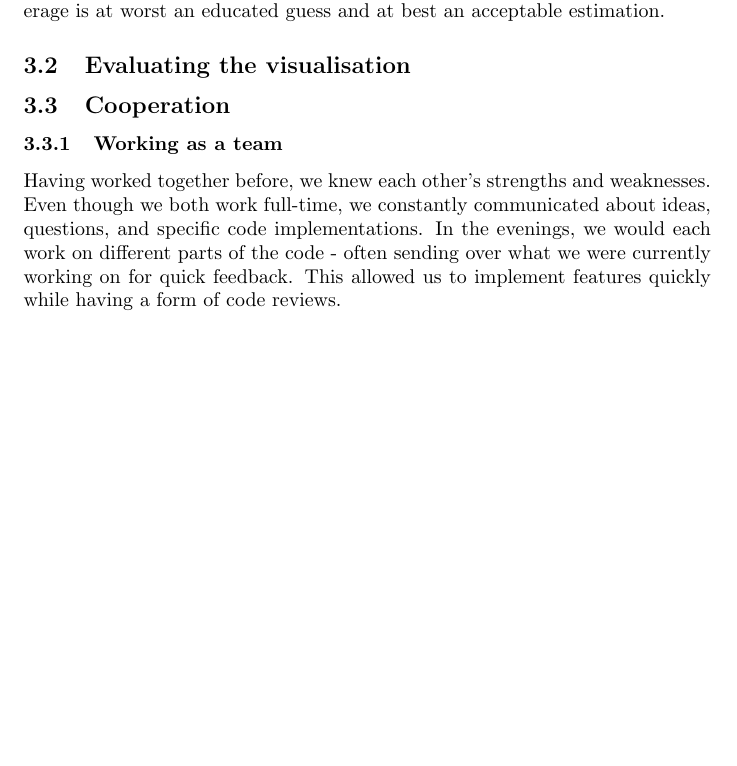
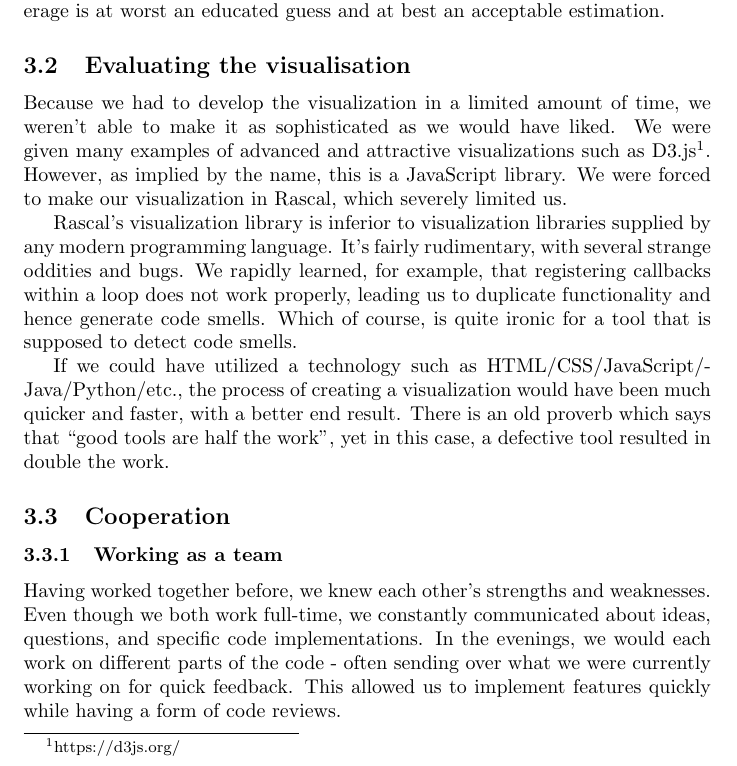
Before and after one commit to Basvdlouw/rascal-assignment, a LaTeX document (report/verslag.tex): part of page 13 of 17, cut so that both start at the same text, the shorter picture padded with empty space. Compiled offline with pdfLaTeX.

Commit message:
add 3.2. evaluating vis

```diff
--- a/report/verslag.tex
+++ b/report/verslag.tex
@@ -540,6 +540,21 @@ In other words, we do not support nested testing. This may skew results towards
 We can conclude that while we believe our method of calculating test coverage is at worst an educated guess and at best an acceptable estimation.
 
 \subsection{Evaluating the visualisation}
+Because we had to develop the visualization in a limited amount of time, we weren't able to make it as sophisticated as we would have liked.
+We were given many examples of advanced and attractive visualizations such as D3.js\footnote{https://d3js.org/}.
+However, as implied by the name, this is a JavaScript library.
+We were forced to make our visualization in Rascal, which severely limited us.
+
+Rascal's visualization library is inferior to visualization libraries supplied by any modern programming language.
+It's fairly rudimentary, with several strange oddities and bugs.
+We rapidly learned, for example, that registering callbacks within a loop does not work properly, leading us to duplicate functionality and hence generate code smells.
+Which of course, is quite ironic for a tool that is supposed to detect code smells.
+
+If we could have utilized a technology such as HTML/CSS/JavaScript/Java/Python/etc., the process of creating a visualization would have been much quicker and faster, with a better end result.
+There is an old proverb which says that “good tools are half the work”, yet in this case, a defective tool resulted in double the work.
+
+% However, time wasn't the only thing not on our side; we were forced to use rascal for the visualization, this doesn
+
 
 \subsection{Cooperation}
 \subsubsection{Working as a team}
```
Also changed, not shown: report/verslag.pdf, 6 other files.
